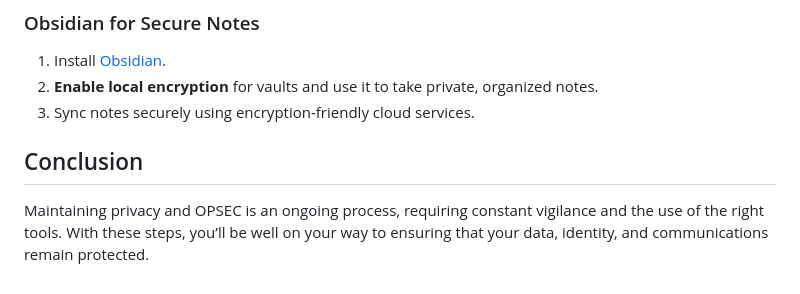
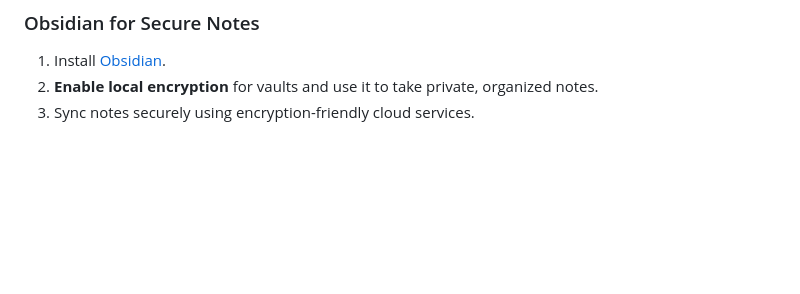
Before and after one commit to samedayhurt/laraza, a Markdown page: README.md, the part around the change. Rendered like a GitHub page; blank space fills up the shorter version.

```diff
--- a/README.md
+++ b/README.md
@@ -187,6 +187,3 @@ More in depth
 1. Install [Obsidian](https://obsidian.md/).
 2. **Enable local encryption** for vaults and use it to take private, organized notes.
 3. Sync notes securely using encryption-friendly cloud services.
-
-## Conclusion
-Maintaining privacy and OPSEC is an ongoing process, requiring constant vigilance and the use of the right tools. With these steps, you’ll be well on your way to ensuring that your data, identity, and communications remain protected.
```
